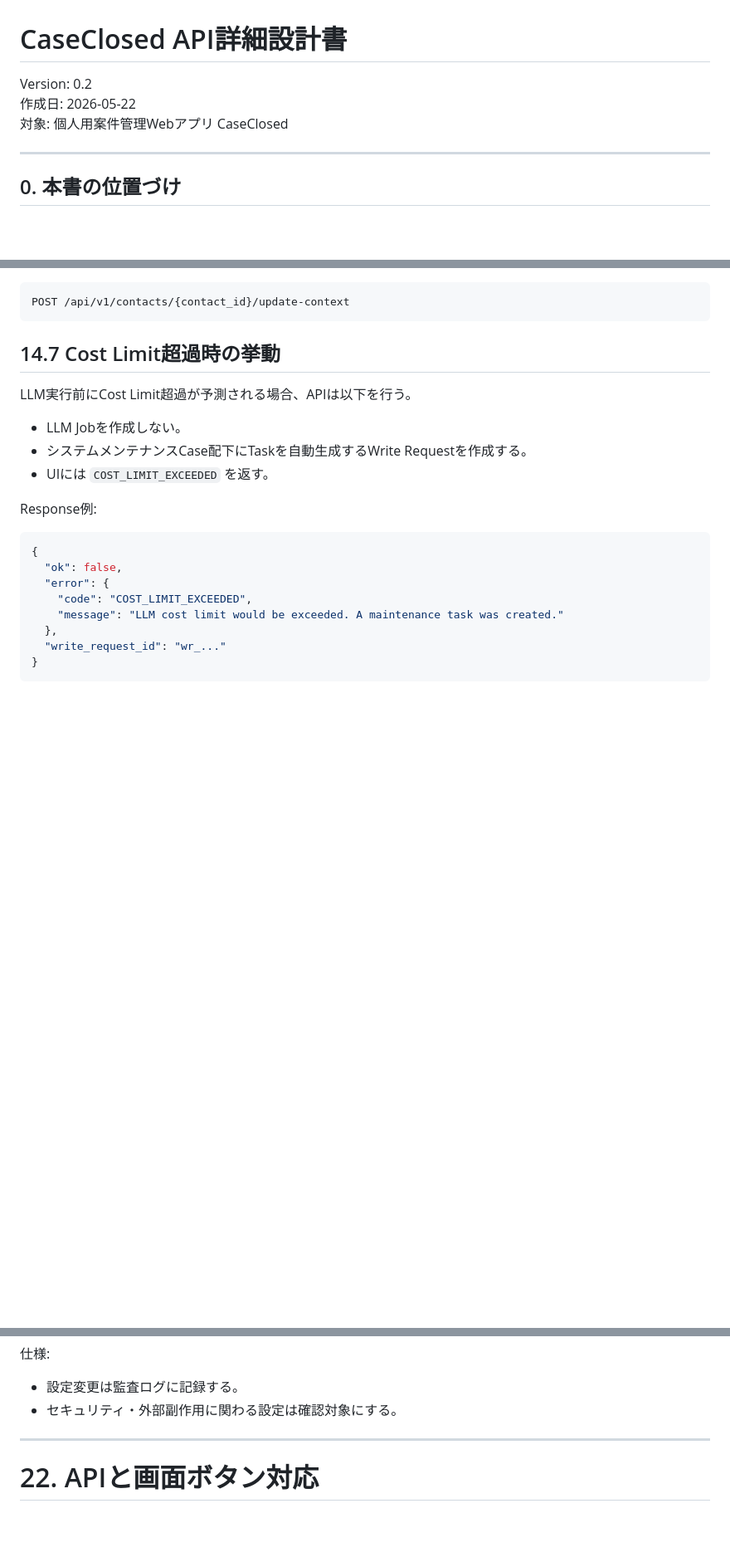
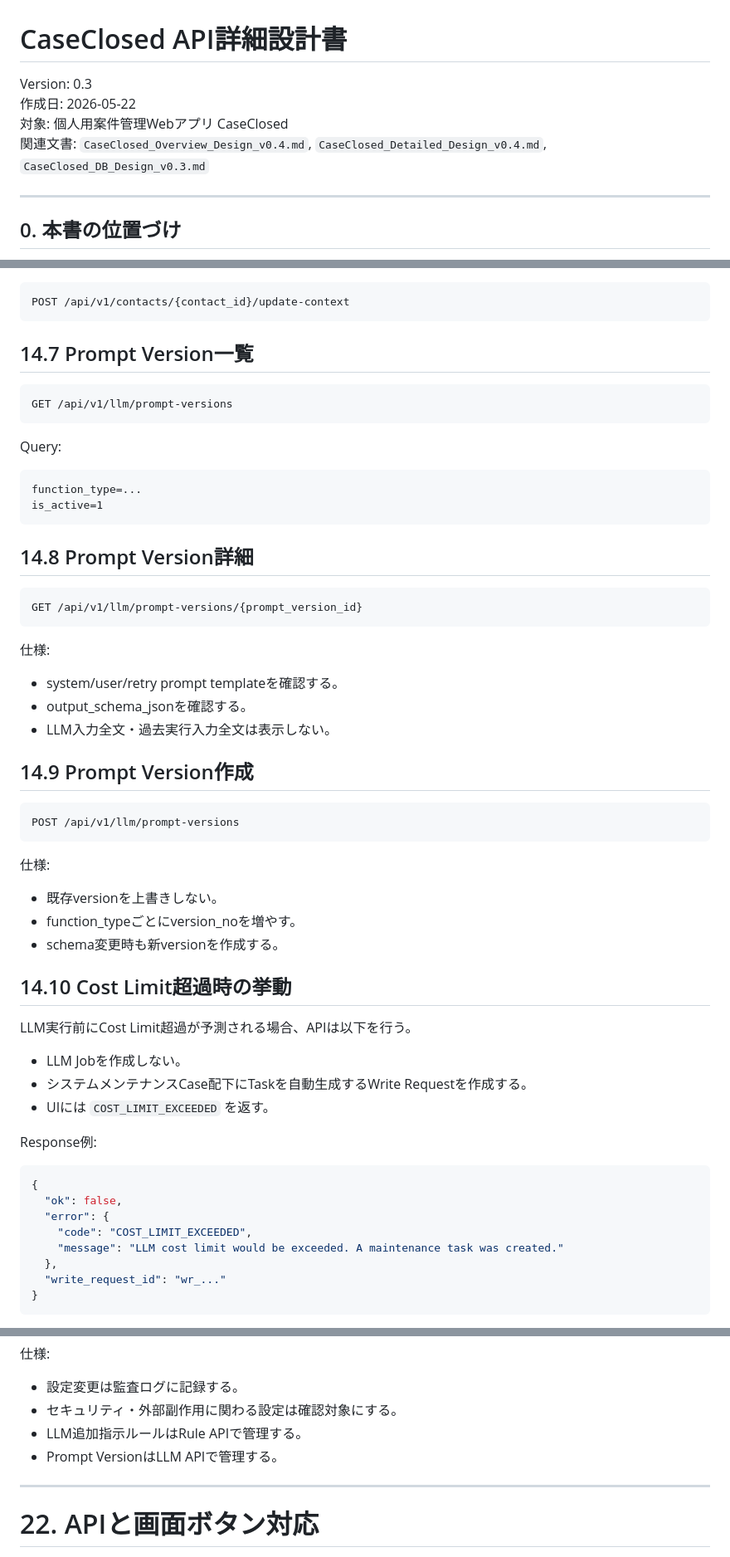
Before and after one commit to kdesleep-code/CaseClosed, a Markdown page: API_Design.md, 3 parts joined by grey strips. Shown at 83% size. Rendered like a GitHub page; blank space fills up the shorter version.

Commit message:
Update API Design document with new prompt version sections
Updated version numbers and added new sections for prompt versions in the API design document.

````diff
--- a/API_Design.md
+++ b/API_Design.md
@@ -1,8 +1,9 @@
 # CaseClosed API詳細設計書
 
-Version: 0.2
+Version: 0.3
 作成日: 2026-05-22
 対象: 個人用案件管理Webアプリ CaseClosed
+関連文書: `CaseClosed_Overview_Design_v0.4.md`, `CaseClosed_Detailed_Design_v0.4.md`, `CaseClosed_DB_Design_v0.3.md`
 
 ---
 
@@ -1625,7 +1627,44 @@ POST /api/v1/cases/{case_id}/update-context
 POST /api/v1/contacts/{contact_id}/update-context
 ```
 
-## 14.7 Cost Limit超過時の挙動
+## 14.7 Prompt Version一覧
+
+```http
+GET /api/v1/llm/prompt-versions
+```
+
+Query:
+
+```text
+function_type=...
+is_active=1
+```
+
+## 14.8 Prompt Version詳細
+
+```http
+GET /api/v1/llm/prompt-versions/{prompt_version_id}
+```
+
+仕様:
+
+- system/user/retry prompt templateを確認する。
+- output_schema_jsonを確認する。
+- LLM入力全文・過去実行入力全文は表示しない。
+
+## 14.9 Prompt Version作成
+
+```http
+POST /api/v1/llm/prompt-versions
+```
+
+仕様:
+
+- 既存versionを上書きしない。
+- function_typeごとにversion_noを増やす。
+- schema変更時も新versionを作成する。
+
+## 14.10 Cost Limit超過時の挙動
 
 LLM実行前にCost Limit超過が予測される場合、APIは以下を行う。
 
@@ -2064,6 +2103,8 @@ PATCH /api/v1/settings
 
 - 設定変更は監査ログに記録する。
 - セキュリティ・外部副作用に関わる設定は確認対象にする。
+- LLM追加指示ルールはRule APIで管理する。
+- Prompt VersionはLLM APIで管理する。
 
 ---
 
````
Also changed, not shown: other parts of API_Design.md (+1 -0 lines).
